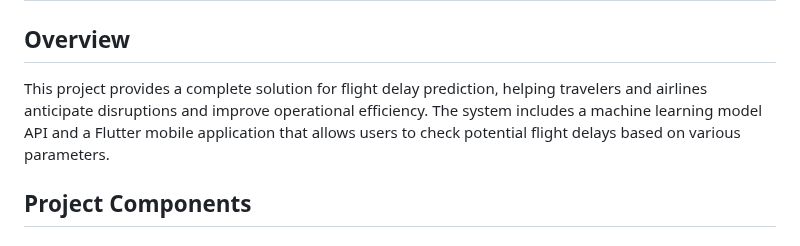
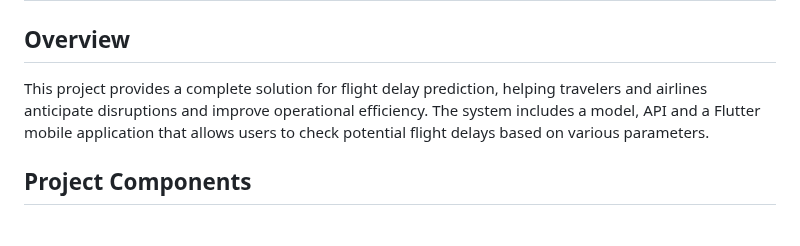
Before and after one commit to Leslyndizeye/linear_regression_model, a Markdown page: README.MD, the part around the change. Drawn GitHub-style.

```diff
--- a/README.MD
+++ b/README.MD
@@ -1,7 +1,7 @@
 # Flight Delay Prediction Project
 
 ## Overview
-This project provides a complete solution for flight delay prediction, helping travelers and airlines anticipate disruptions and improve operational efficiency. The system includes a machine learning model API and a Flutter mobile application that allows users to check potential flight delays based on various parameters.
+This project provides a complete solution for flight delay prediction, helping travelers and airlines anticipate disruptions and improve operational efficiency. The system includes a model, API and a Flutter mobile application that allows users to check potential flight delays based on various parameters.
 
 ## Project Components
 
```
